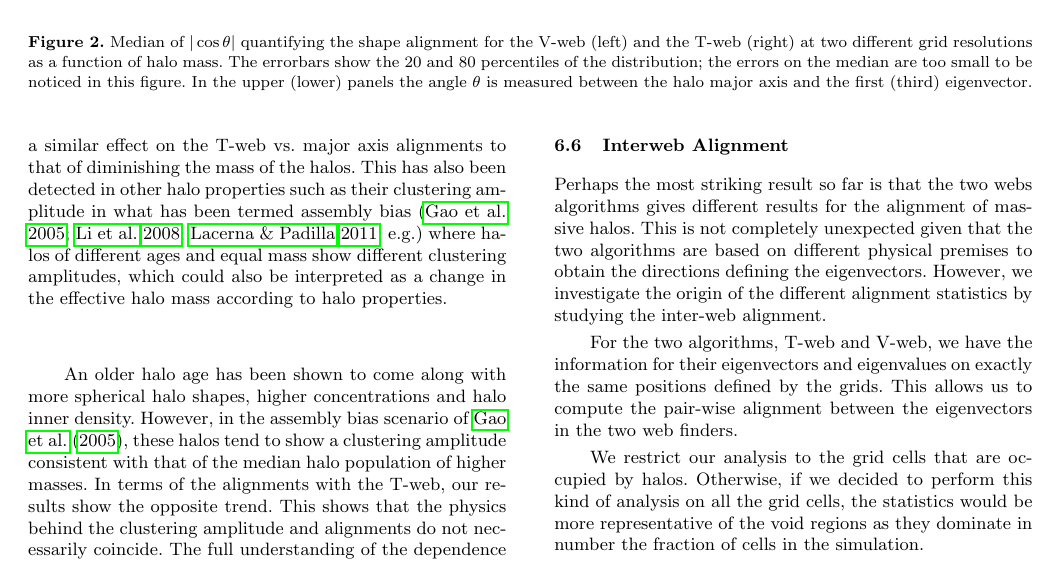
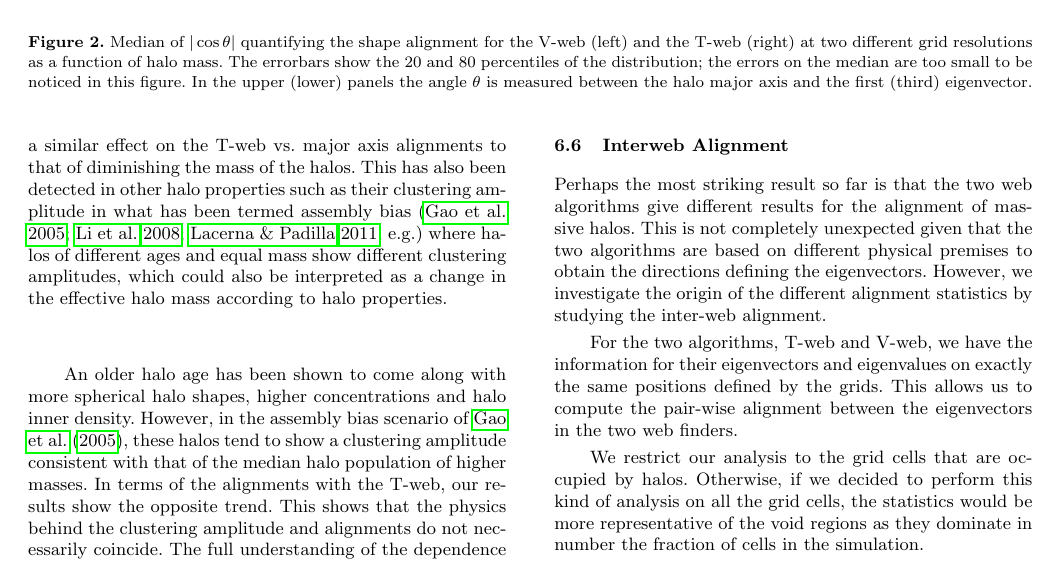
Before and after one commit to forero/Vweb-Tweb, a LaTeX paper (paper/main.tex): part of page 8 of 14, cut so that both start at the same text. Compiled offline with pdfLaTeX; a LaTeX package or settings file that is missing is left out.

Commit message:
updates from Nelson

```diff
--- a/paper/main.tex
+++ b/paper/main.tex
@@ -934,7 +934,7 @@ that obtained from clustering measurements.
 \label{fig:interweb}}
 \end{figure}
 
-Perhaps the most striking result so far is that the two webs algorithms gives
+Perhaps the most striking result so far is that the two web algorithms give
 different results for the alignment of massive halos. This is not
 completely unexpected given that the two algorithms are based on
 different physical premises to obtain the directions defining the
```
Also changed, not shown: paper/main.pdf, paper/main_diff.pdf, paper/main.tex (2 more changed lines).
